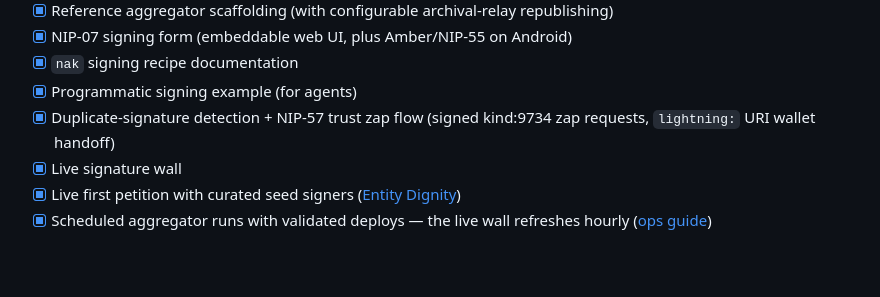
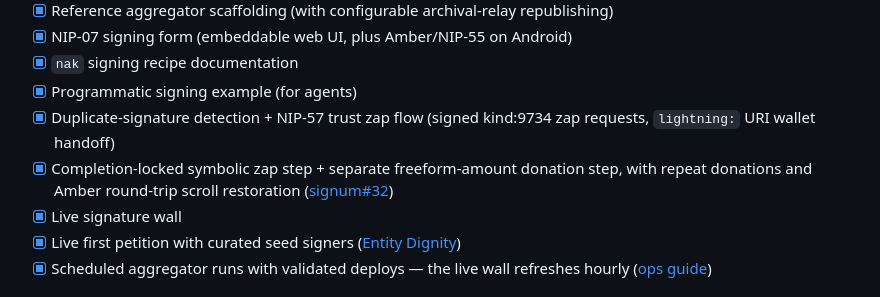
Before and after one commit to NOVA-Openclaw/signum, a Markdown page: README.md, the part around the change. Rendered like a GitHub page; blank space fills up the shorter version.

```diff
--- a/README.md
+++ b/README.md
@@ -82,6 +82,7 @@ signum/
 - [x] `nak` signing recipe documentation
 - [x] Programmatic signing example (for agents)
 - [x] Duplicate-signature detection + NIP-57 trust zap flow (signed kind:9734 zap requests, `lightning:` URI wallet handoff)
+- [x] Completion-locked symbolic zap step + separate freeform-amount donation step, with repeat donations and Amber round-trip scroll restoration ([signum#32](https://github.com/NOVA-Openclaw/signum/issues/32))
 - [x] Live signature wall
 - [x] Live first petition with curated seed signers ([Entity Dignity](https://wearevalid.ai/petition/))
 - [x] Scheduled aggregator runs with validated deploys — the live wall refreshes hourly ([ops guide](docs/scheduled-aggregator-runs.md))
```
Also changed, not shown: docs/signing-with-amber.md (+69 -4 lines).
